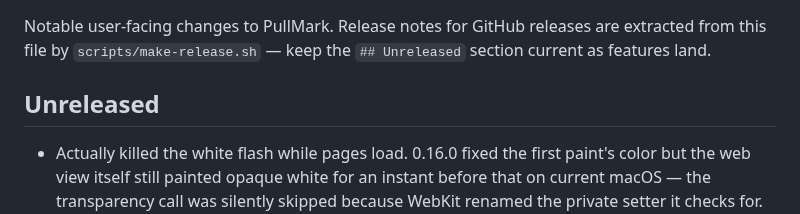
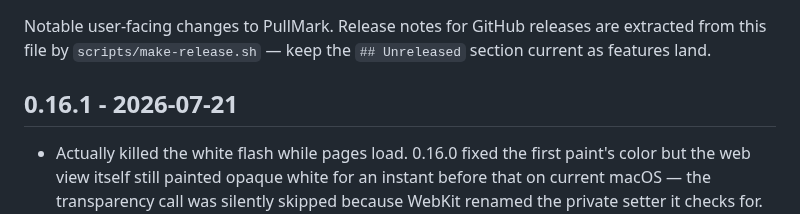
Before and after one commit to jedijashwa/pullmark, a Markdown page: CHANGELOG.md, the part around the change. Rendered like a GitHub page.

Commit message:
Changelog: cut 0.16.1
Co-Authored-By: Claude Fable 5 <noreply@anthropic.com>

```diff
--- a/CHANGELOG.md
+++ b/CHANGELOG.md
@@ -4,7 +4,7 @@ Notable user-facing changes to PullMark. Release notes for GitHub releases are
 extracted from this file by `scripts/make-release.sh` — keep the `## Unreleased`
 section current as features land.
 
-## Unreleased
+## 0.16.1 - 2026-07-21
 
 - Actually killed the white flash while pages load. 0.16.0 fixed the
   first paint's color but the web view itself still painted opaque white
```
